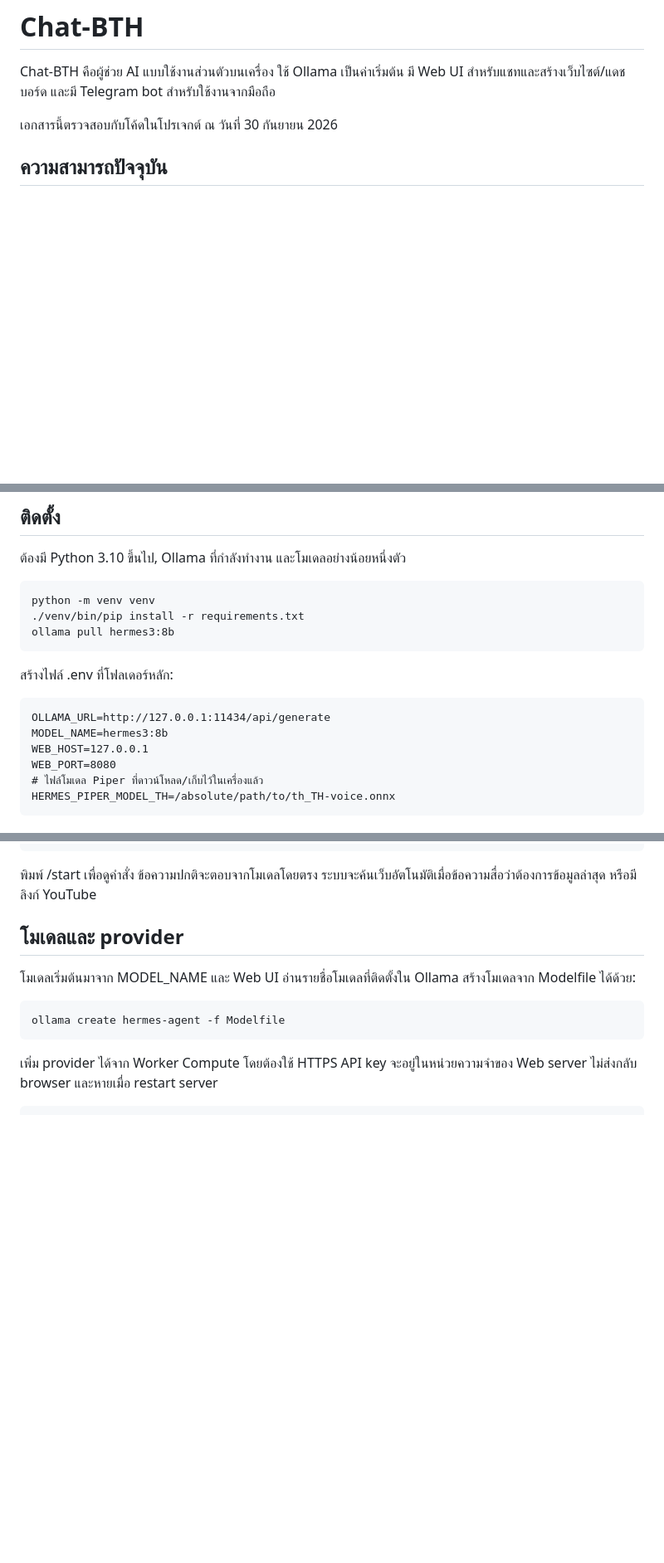
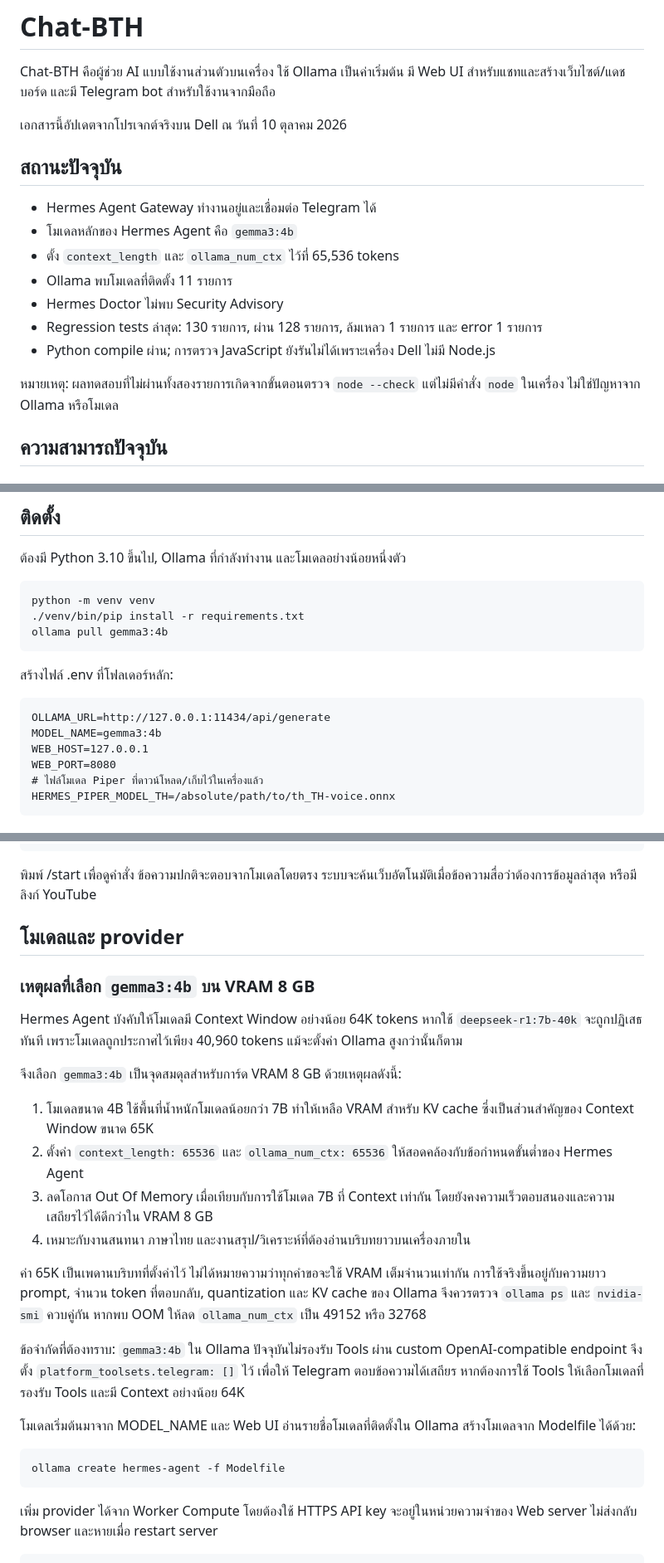
Before and after one commit to BTH12356/chat-bth, a Markdown page: README.md, 3 parts joined by grey strips. Shown at 83% size. Drawn GitHub-style; blank space fills up the shorter version.

Commit message:
docs: update runtime status and Gemma 4B context guidance

```diff
--- a/README.md
+++ b/README.md
@@ -2,7 +2,19 @@
 
 Chat-BTH คือผู้ช่วย AI แบบใช้งานส่วนตัวบนเครื่อง ใช้ Ollama เป็นค่าเริ่มต้น มี Web UI สำหรับแชทและสร้างเว็บไซต์/แดชบอร์ด และมี Telegram bot สำหรับใช้งานจากมือถือ
 
-เอกสารนี้ตรวจสอบกับโค้ดในโปรเจกต์ ณ วันที่ 30 กันยายน 2026
+เอกสารนี้อัปเดตจากโปรเจกต์จริงบน Dell ณ วันที่ 10 ตุลาคม 2026
+
+## สถานะปัจจุบัน
+
+- Hermes Agent Gateway ทำงานอยู่และเชื่อมต่อ Telegram ได้
+- โมเดลหลักของ Hermes Agent คือ `gemma3:4b`
+- ตั้ง `context_length` และ `ollama_num_ctx` ไว้ที่ 65,536 tokens
+- Ollama พบโมเดลที่ติดตั้ง 11 รายการ
+- Hermes Doctor ไม่พบ Security Advisory
+- Regression tests ล่าสุด: 130 รายการ, ผ่าน 128 รายการ, ล้มเหลว 1 รายการ และ error 1 รายการ
+- Python compile ผ่าน; การตรวจ JavaScript ยังรันไม่ได้เพราะเครื่อง Dell ไม่มี Node.js
+
+หมายเหตุ: ผลทดสอบที่ไม่ผ่านทั้งสองรายการเกิดจากขั้นตอนตรวจ `node --check` แต่ไม่มีคำสั่ง `node` ในเครื่อง ไม่ใช่ปัญหาจาก Ollama หรือโมเดล
 
 ## ความสามารถปัจจุบัน
 
@@ -44,12 +56,12 @@ Chat-BTH คือผู้ช่วย AI แบบใช้งานส่ว
 
     python -m venv venv
     ./venv/bin/pip install -r requirements.txt
-    ollama pull hermes3:8b
+    ollama pull gemma3:4b
 
 สร้างไฟล์ .env ที่โฟลเดอร์หลัก:
 
     OLLAMA_URL=http://127.0.0.1:11434/api/generate
-    MODEL_NAME=hermes3:8b
+    MODEL_NAME=gemma3:4b
     WEB_HOST=127.0.0.1
     WEB_PORT=8080
     # ไฟล์โมเดล Piper ที่ดาวน์โหลด/เก็บไว้ในเครื่องแล้ว
@@ -101,6 +113,21 @@ Catalog/Library รองรับค้นหา เรียงลำดับ
 
 ## โมเดลและ provider
 
+### เหตุผลที่เลือก `gemma3:4b` บน VRAM 8 GB
+
+Hermes Agent บังคับให้โมเดลมี Context Window อย่างน้อย 64K tokens หากใช้ `deepseek-r1:7b-40k` จะถูกปฏิเสธทันที เพราะโมเดลถูกประกาศไว้เพียง 40,960 tokens แม้จะตั้งค่า Ollama สูงกว่านั้นก็ตาม
+
+จึงเลือก `gemma3:4b` เป็นจุดสมดุลสำหรับการ์ด VRAM 8 GB ด้วยเหตุผลดังนี้:
+
+1. โมเดลขนาด 4B ใช้พื้นที่น้ำหนักโมเดลน้อยกว่า 7B ทำให้เหลือ VRAM สำหรับ KV cache ซึ่งเป็นส่วนสำคัญของ Context Window ขนาด 65K
+2. ตั้งค่า `context_length: 65536` และ `ollama_num_ctx: 65536` ให้สอดคล้องกับข้อกำหนดขั้นต่ำของ Hermes Agent
+3. ลดโอกาส Out Of Memory เมื่อเทียบกับการใช้โมเดล 7B ที่ Context เท่ากัน โดยยังคงความเร็วตอบสนองและความเสถียรไว้ได้ดีกว่าใน VRAM 8 GB
+4. เหมาะกับงานสนทนา ภาษาไทย และงานสรุป/วิเคราะห์ที่ต้องอ่านบริบทยาวบนเครื่องภายใน
+
+ค่า 65K เป็นเพดานบริบทที่ตั้งค่าไว้ ไม่ได้หมายความว่าทุกคำขอจะใช้ VRAM เต็มจำนวนเท่ากัน การใช้จริงขึ้นอยู่กับความยาว prompt, จำนวน token ที่ตอบกลับ, quantization และ KV cache ของ Ollama จึงควรตรวจ `ollama ps` และ `nvidia-smi` ควบคู่กัน หากพบ OOM ให้ลด `ollama_num_ctx` เป็น 49152 หรือ 32768
+
+ข้อจำกัดที่ต้องทราบ: `gemma3:4b` ใน Ollama ปัจจุบันไม่รองรับ Tools ผ่าน custom OpenAI-compatible endpoint จึงตั้ง `platform_toolsets.telegram: []` ไว้ เพื่อให้ Telegram ตอบข้อความได้เสถียร หากต้องการใช้ Tools ให้เลือกโมเดลที่รองรับ Tools และมี Context อย่างน้อย 64K
+
 โมเดลเริ่มต้นมาจาก MODEL_NAME และ Web UI อ่านรายชื่อโมเดลที่ติดตั้งใน Ollama สร้างโมเดลจาก Modelfile ได้ด้วย:
 
     ollama create hermes-agent -f Modelfile
```
Also changed, not shown: other parts of README.md (+3 -3 lines).
